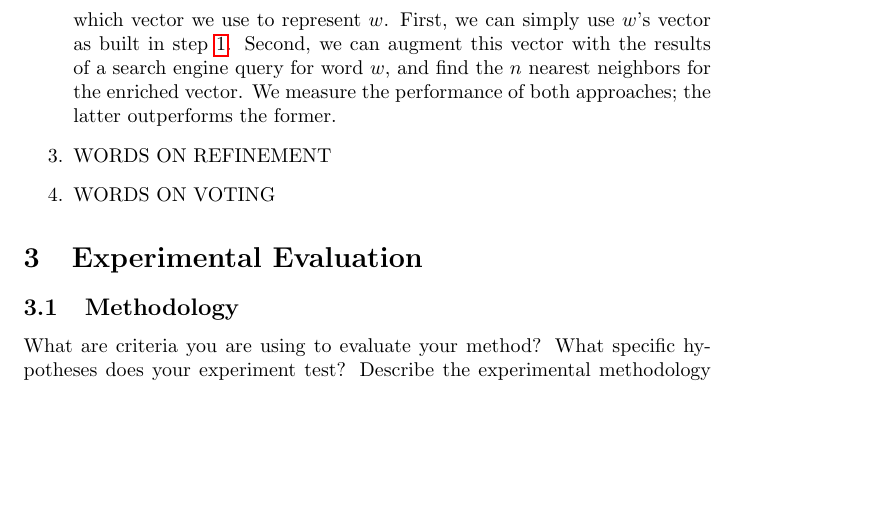
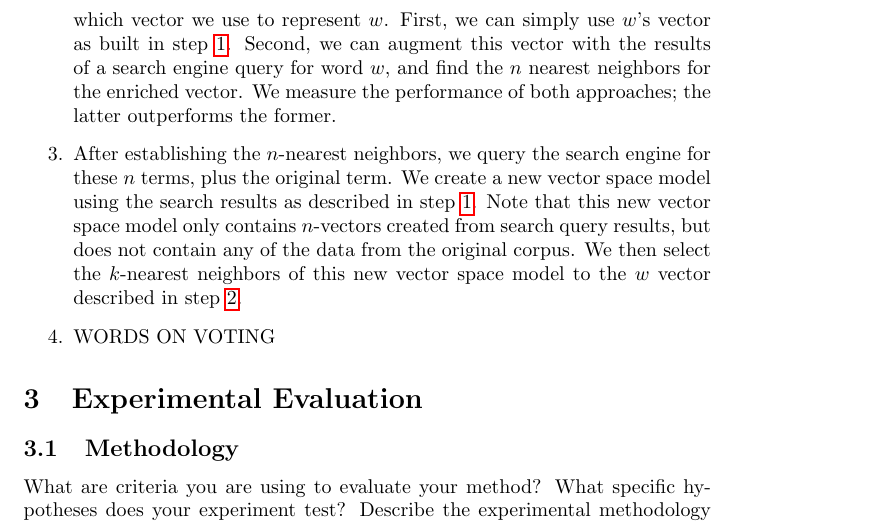
Before and after one commit to stephenroller/class-nlp-project, a LaTeX document (writeup/writeup.tex): part of page 3 of 6, cut so that both start at the same text, the shorter picture padded with empty space. Compiled offline with pdfLaTeX.

Commit message:
Words on refinement.

```diff
--- a/writeup/writeup.tex
+++ b/writeup/writeup.tex
@@ -95,7 +95,7 @@ Second, we can augment this vector with the results of a search engine query for
 We measure the performance of both approaches; the latter outperforms the former.
 
 \item
-WORDS ON REFINEMENT
+After establishing the $n$-nearest neighbors, we query the search engine for these $n$ terms, plus the original term. We create a new vector space model using the search results as described in step \ref{modelstep}. Note that this new vector space model only contains $n$-vectors created from search query results, but does not contain any of the data from the original corpus. We then select the $k$-nearest neighbors of this new vector space model to the $w$ vector described in step \ref{enrichstep}.
 
 \item
 WORDS ON VOTING
```
Also changed, not shown: writeup/writeup.tex (2 more changed lines).
